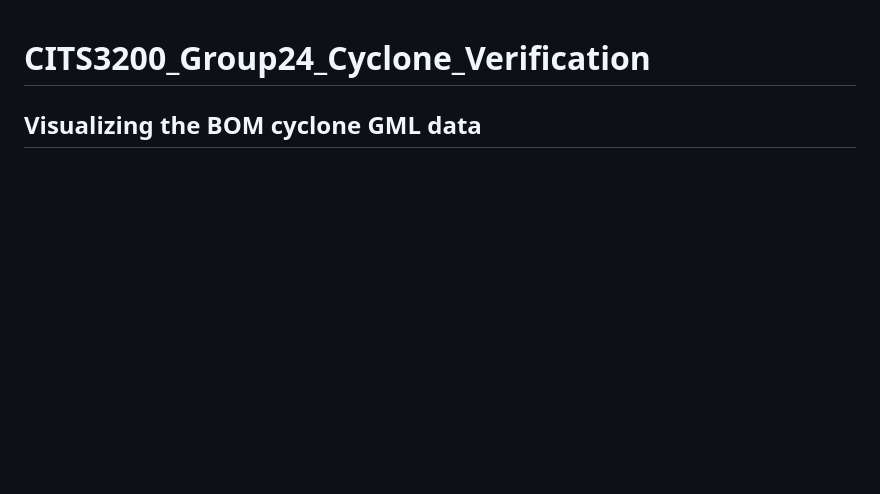
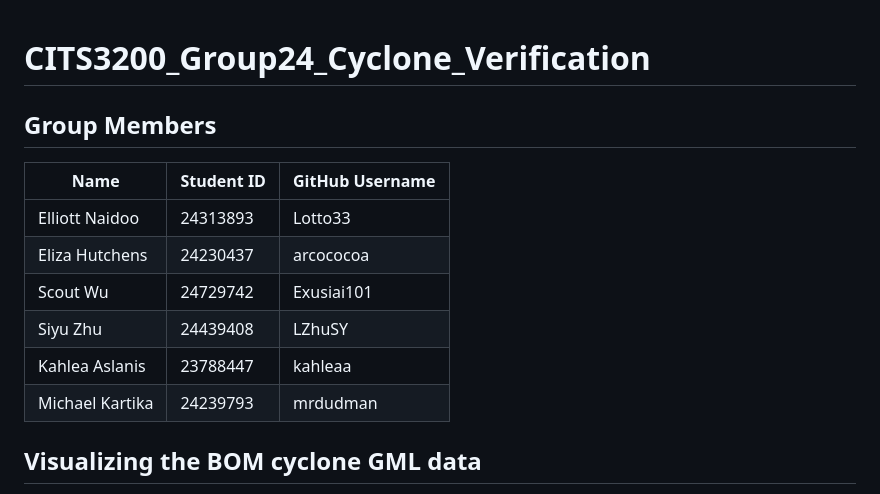
Before and after one commit to Lotto33/CITS3200_Group24_Cyclone_Verification, a Markdown page: README.md, the part around the change. Drawn GitHub-style; blank space fills up the shorter version.

Commit message:
Add group members details

```diff
--- a/README.md
+++ b/README.md
@@ -1,4 +1,17 @@
 # CITS3200_Group24_Cyclone_Verification
+
+## Group Members
+
+|  Name | Student ID | GitHub Username |
+| ------------ | ---------- | --------------- |
+| Elliott Naidoo  | 24313893   | Lotto33     |
+| Eliza Hutchens | 24230437   | arcococoa |
+| Scout Wu | 24729742 | Exusiai101 |
+| Siyu Zhu | 24439408 | LZhuSY  |
+| Kahlea Aslanis | 23788447 | kahleaa |
+| Michael Kartika | 24239793 | mrdudman |
+
+
 
 ## Visualizing the BOM cyclone GML data
 
```
